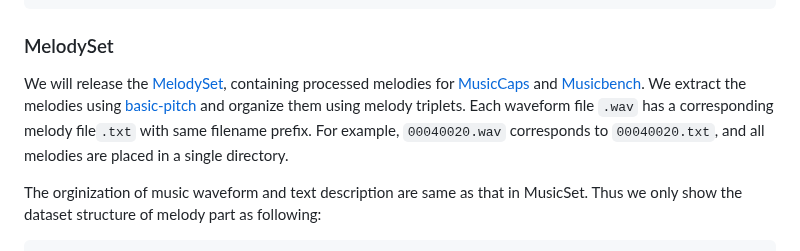
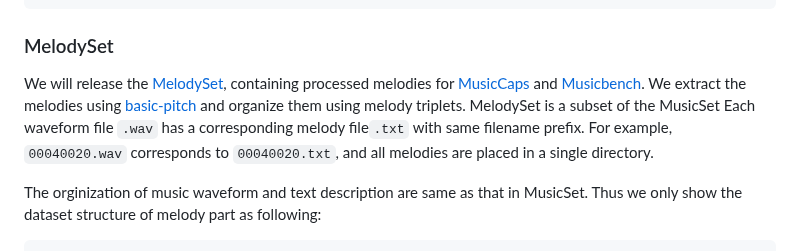
Before and after one commit to shaopengw/Awesome-Music-Generation, a Markdown page: README.md, the part around the change. Drawn GitHub-style.

````diff
--- a/README.md
+++ b/README.md
@@ -170,7 +170,7 @@ Below is an example of train.json:
 }
 ```
 ### MelodySet
-We will release the [MelodySet](https://huggingface.co/datasets/ManzhenWei/MelodySet), containing processed melodies for [MusicCaps](https://huggingface.co/datasets/google/MusicCaps) and [Musicbench](https://huggingface.co/datasets/amaai-lab/MusicBench). We extract the melodies using [basic-pitch](https://github.com/spotify/basic-pitch-ts) and organize them using melody triplets. Each waveform file `.wav`  has a corresponding melody file`.txt` with same filename prefix. For example, `00040020.wav` corresponds to `00040020.txt`, and all melodies are placed in a single directory.
+We will release the [MelodySet](https://huggingface.co/datasets/ManzhenWei/MelodySet), containing processed melodies for [MusicCaps](https://huggingface.co/datasets/google/MusicCaps) and [Musicbench](https://huggingface.co/datasets/amaai-lab/MusicBench). We extract the melodies using [basic-pitch](https://github.com/spotify/basic-pitch-ts) and organize them using melody triplets.  MelodySet is a subset of the MusicSet Each waveform file `.wav`  has a corresponding melody file`.txt` with same filename prefix. For example, `00040020.wav` corresponds to `00040020.txt`, and all melodies are placed in a single directory.
 
 The orginization of music waveform and text description are same as that in MusicSet. Thus we only show the dataset structure of melody part as following:
 ```bash
````
